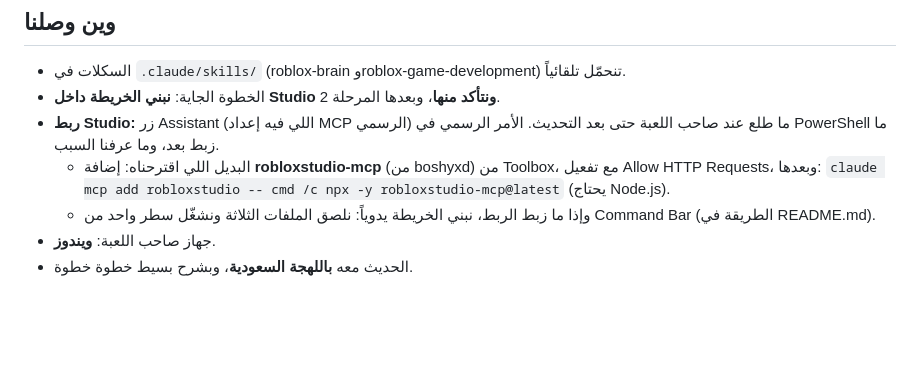
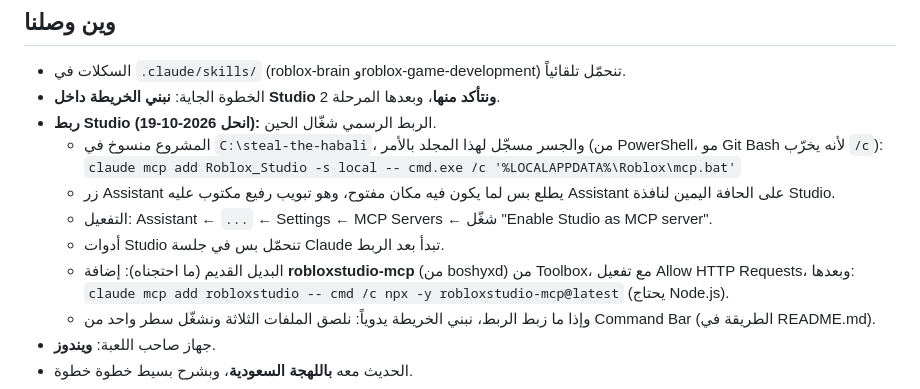
Before and after one commit to nasssersddad/-, a Markdown page: roblox/steal-the-habali/DESIGN.md, the part around the change. Drawn GitHub-style; blank space fills up the shorter version.

Commit message:
Document working Studio MCP connection steps
Co-Authored-By: Claude Opus 5.5 <noreply@anthropic.com>

```diff
--- a/roblox/steal-the-habali/DESIGN.md
+++ b/roblox/steal-the-habali/DESIGN.md
@@ -59,8 +59,13 @@
 ## وين وصلنا
 - السكلات في `.claude/skills/` (roblox-brain وroblox-game-development) تنحمّل تلقائياً.
 - الخطوة الجاية: **نبني الخريطة داخل Studio ونتأكد منها**، وبعدها المرحلة 2.
-- **ربط Studio:** زر Assistant (اللي فيه إعداد MCP الرسمي) ما طلع عند صاحب اللعبة حتى بعد التحديث. الأمر الرسمي في PowerShell ما زبط بعد، وما عرفنا السبب.
-  - البديل اللي اقترحناه: إضافة **robloxstudio-mcp** (من boshyxd) من Toolbox، مع تفعيل Allow HTTP Requests، وبعدها:
+- **ربط Studio (انحل 2026-10-19):** الربط الرسمي شغّال الحين.
+  - المشروع منسوخ في `C:\steal-the-habali`، والجسر مسجّل لهذا المجلد بالأمر (من PowerShell، مو Git Bash لأنه يخرّب `/c`):
+    `claude mcp add Roblox_Studio -s local -- cmd.exe /c '%LOCALAPPDATA%\Roblox\mcp.bat'`
+  - زر Assistant يطلع بس لما يكون فيه مكان مفتوح، وهو تبويب رفيع مكتوب عليه Assistant على الحافة اليمين لنافذة Studio.
+  - التفعيل: Assistant ← `...` ← Settings ← MCP Servers ← شغّل "Enable Studio as MCP server".
+  - أدوات Studio تنحمّل بس في جلسة Claude تبدأ بعد الربط.
+  - البديل القديم (ما احتجناه): إضافة **robloxstudio-mcp** (من boshyxd) من Toolbox، مع تفعيل Allow HTTP Requests، وبعدها:
     `claude mcp add robloxstudio -- cmd /c npx -y robloxstudio-mcp@latest` (يحتاج Node.js).
   - وإذا ما زبط الربط، نبني الخريطة يدوياً: نلصق الملفات الثلاثة ونشغّل سطر واحد من Command Bar (الطريقة في README.md).
 - جهاز صاحب اللعبة: **ويندوز**.
```
